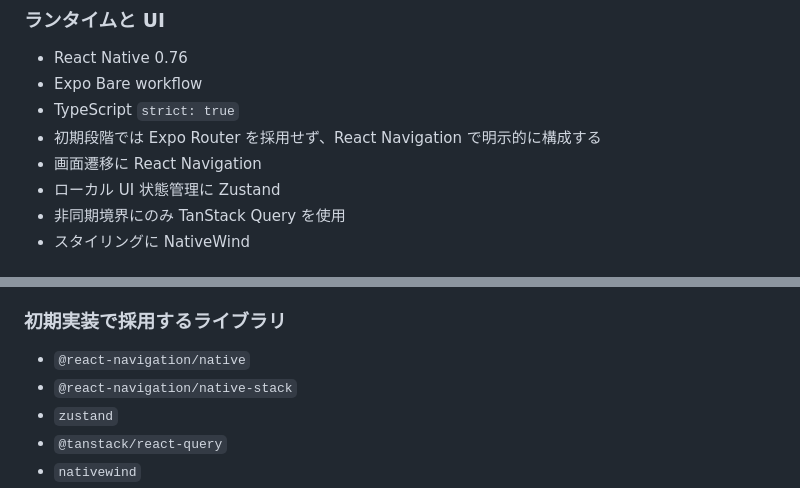
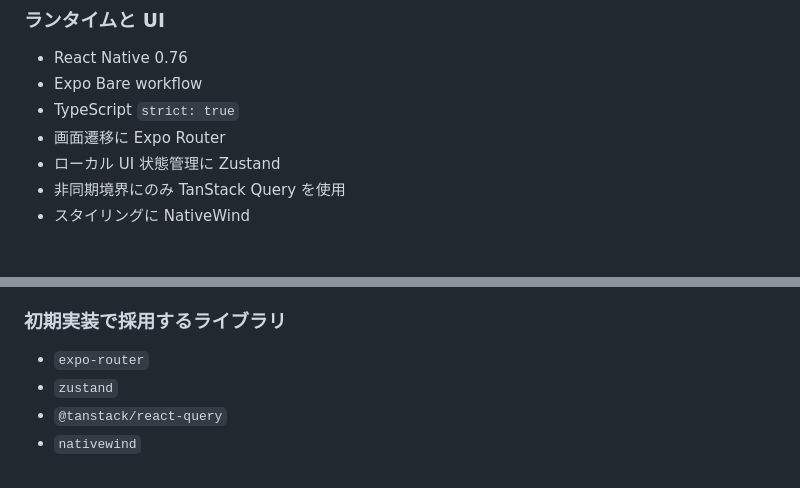
Before and after one commit to dashi296/grove, a Markdown page: apps/mobile/README.md, 2 parts joined by grey strips. Rendered like a GitHub page.

```diff
--- a/apps/mobile/README.md
+++ b/apps/mobile/README.md
@@ -15,8 +15,7 @@ Grove のローカルファースト前提を維持しつつ、素早いメモ
 - React Native 0.76
 - Expo Bare workflow
 - TypeScript `strict: true`
-- 初期段階では Expo Router を採用せず、React Navigation で明示的に構成する
-- 画面遷移に React Navigation
+- 画面遷移に Expo Router
 - ローカル UI 状態管理に Zustand
 - 非同期境界にのみ TanStack Query を使用
 - スタイリングに NativeWind
@@ -37,8 +36,7 @@ Grove のローカルファースト前提を維持しつつ、素早いメモ
 
 ### 初期実装で採用するライブラリ
 
-- `@react-navigation/native`
-- `@react-navigation/native-stack`
+- `expo-router`
 - `zustand`
 - `@tanstack/react-query`
 - `nativewind`
```
Also changed, not shown: other parts of apps/mobile/README.md (+29 -26 lines).
